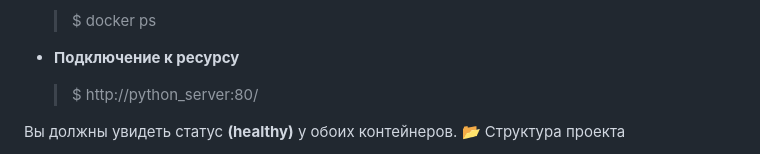
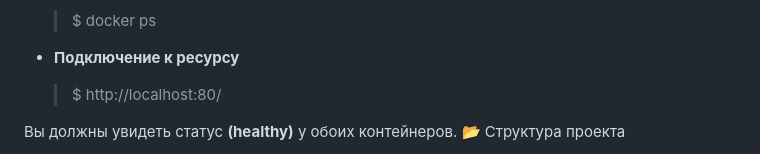
Before and after one commit to ne6esisbka/Doocker_Web, a Markdown page: README.md, the part around the change. GitHub-like rendering.

```diff
--- a/README.md
+++ b/README.md
@@ -38,7 +38,7 @@
 
 * **Подключение к ресурсу**
 
-  >  $ http://python_server:80/
+  >  $ http://localhost:80/
 
 Вы должны увидеть статус **(healthy)** у обоих контейнеров.
 📂 Структура проекта
```
